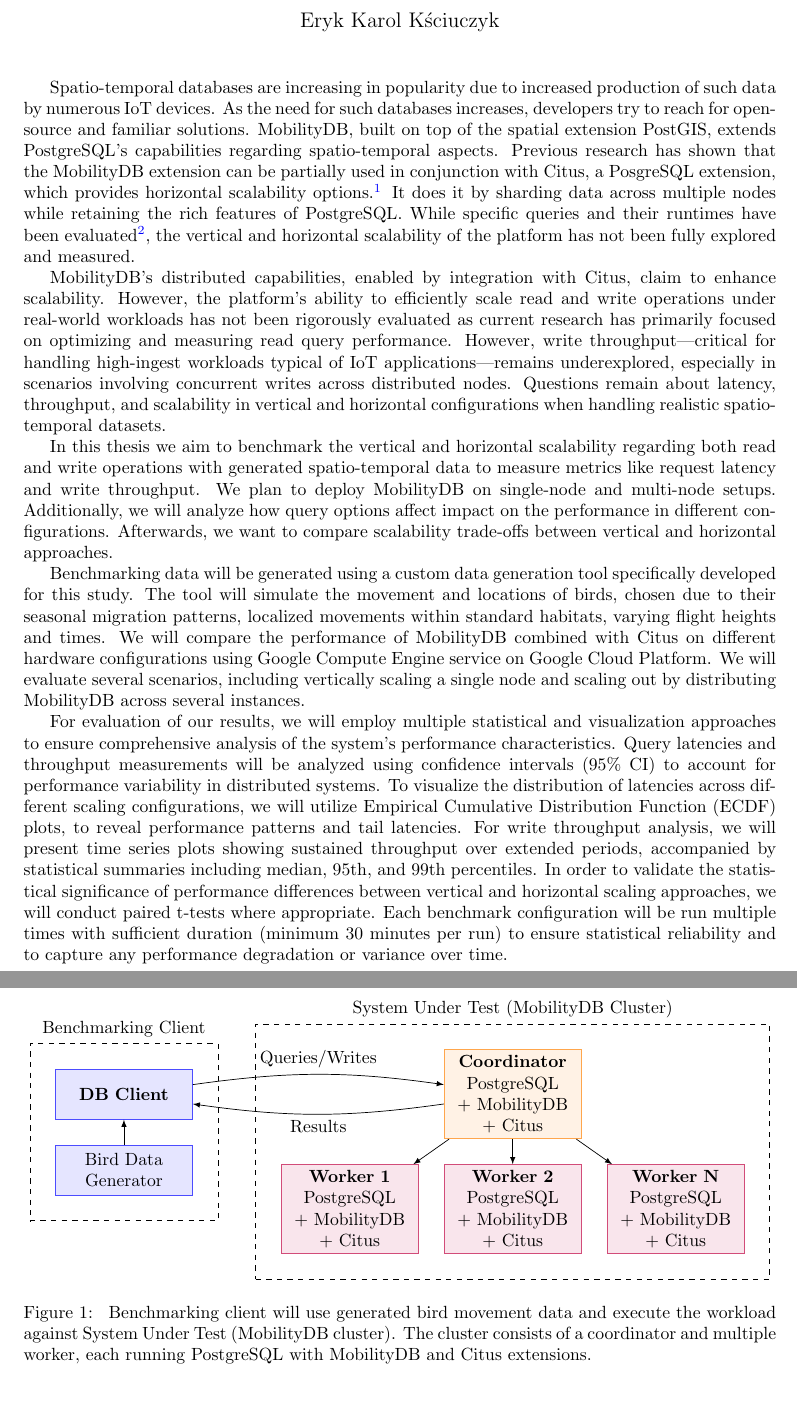
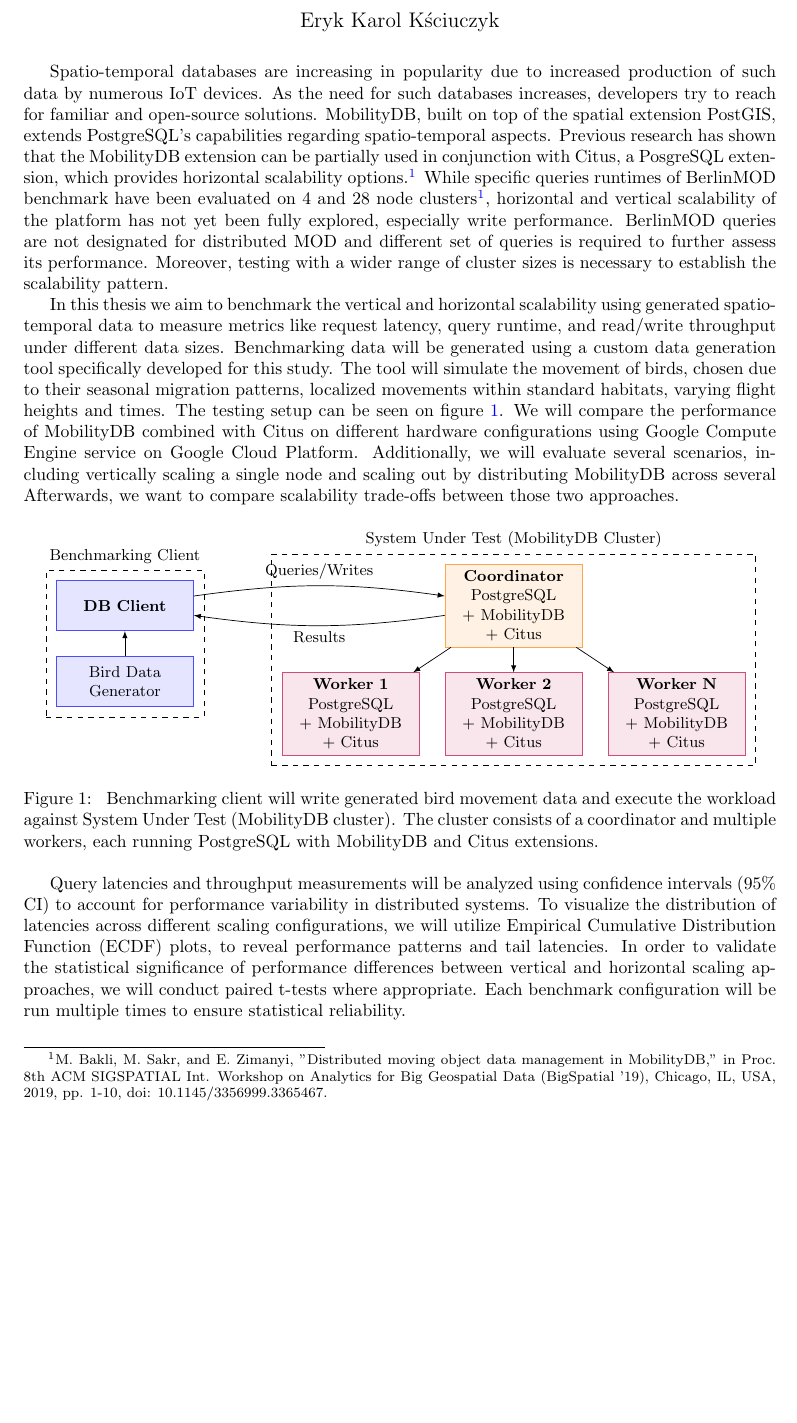
Before and after one commit to erykksc/bachelor-thesis, a LaTeX document (expose/src/expose.tex): two parts of pages 1 and 2 of 2 before the commit and part of the page after it, the two joined at a grey line, cut so that both start at the same text, the shorter picture padded with empty space. Compiled offline with pdfLaTeX.

Commit message:
Text: shorten and enhance expose

```diff
--- a/expose/src/expose.tex
+++ b/expose/src/expose.tex
@@ -12,6 +12,8 @@
 \usepackage{graphicx}
 \usepackage[colorlinks=true, allcolors=blue]{hyperref}
 
+\usepackage{footmisc}
+
 \usepackage{tikz}
 \usetikzlibrary{shapes,arrows,positioning,fit,backgrounds}
 
@@ -25,72 +27,59 @@
 \begin{document}
 \maketitle
 
+\vspace*{-0.3cm}
 
 % Context
 Spatio-temporal databases are increasing in popularity due to increased
 production of such data by numerous IoT devices.
 As the need for such databases increases, developers try to reach for
-open-source and familiar solutions.
+familiar  and open-source solutions.
 MobilityDB, built on top of the spatial extension PostGIS, extends PostgreSQL's
 capabilities regarding spatio-temporal aspects.
 Previous research has shown that the MobilityDB extension can be partially used
 in conjunction with Citus, a PosgreSQL extension, which provides horizontal
 scalability options.\footnote{
-Bakli, Sakr and Zimanyi, "MobilityDB: A Mobility Database Based on PostgreSQL
-and PostGIS," ACM Transactions on Database Systems (TODS), Volume 45, Issue 4,
-Article No. 19, Pages 1-42, December 6, 2020
+M. Bakli, M. Sakr, and E. Zimanyi,
+"Distributed moving object data management in MobilityDB,"
+in Proc. 8th ACM SIGSPATIAL Int. Workshop on Analytics for Big Geospatial Data
+(BigSpatial '19), Chicago, IL, USA, 2019,
+pp. 1-10, doi: 10.1145/3356999.3365467.
+\label{footnote:mobilitydb}
 }
-It does it by sharding data across multiple nodes while retaining the rich
-features of PostgreSQL. While specific queries and their runtimes have been
-evaluated\footnote{
-Bakli, Sakr, and Zimanyi, "Distributed Mobility Data Management in MobilityDB,"
-Proceedings of the 2020 21st IEEE International Conference on Mobile Data
-Management (MDM), June 2020
-},
-the vertical and horizontal scalability of the platform has not been fully
-explored and measured.
-
 % Problem Statement
-MobilityDB's distributed capabilities, enabled by integration with Citus, claim
-to enhance scalability.
-% TODO: try to shorten this section into one or two sentences
-% mention the unexplored angles
-However, the platform's ability to efficiently scale read and write operations
-under real-world workloads has not been rigorously evaluated as current research
-has primarily focused on optimizing and measuring read query performance.
-However, write throughput—critical for handling high-ingest workloads typical
-of IoT applications—remains underexplored, especially in scenarios involving
-concurrent writes across distributed nodes.
-Questions remain about latency, throughput, and scalability in vertical and
-horizontal configurations when handling realistic spatio-temporal datasets.
+While specific queries runtimes of BerlinMOD benchmark have been
+evaluated on 4 and 28 node clusters\footref{footnote:mobilitydb},
+horizontal and vertical scalability of the platform has not yet been fully
+explored, especially write performance.
+BerlinMOD queries are not designated for distributed MOD and different set of
+queries is required to further assess its performance.
+Moreover, testing with a wider range of cluster sizes is necessary to
+establish the scalability pattern.
 
 % Solution Approach
 In this thesis we aim to benchmark the vertical and horizontal scalability
-regarding both read and write operations with generated spatio-temporal data to
-measure metrics like request latency and write throughput.
-% TODO: shorten by merging it with the next sections that also mention it
-We plan to deploy MobilityDB on single-node and multi-node setups.
-Additionally, we will analyze how query options affect impact on the performance
-in different configurations.
-Afterwards, we want to compare scalability trade-offs between vertical and
-horizontal approaches.
-
+using generated spatio-temporal data to measure metrics like request
+latency, query runtime, and read/write throughput under different data sizes.
 % Aspired Implementation
 Benchmarking data will be generated using a custom data generation tool
 specifically developed for this study.
-The tool will simulate the movement and locations of birds, chosen due to their
+The tool will simulate the movement of birds, chosen due to their
 seasonal migration patterns, localized movements within standard habitats,
-varying flight heights and times.
+varying flight heights and times. The testing setup can be seen on figure
+\ref{fig:test_setup}.
 %
 We will compare the performance of MobilityDB combined with Citus on different
 hardware configurations using Google Compute Engine service on Google Cloud
 Platform.
-We will evaluate several scenarios, including vertically scaling a single node
-and scaling out by distributing MobilityDB across several instances.
+Additionally, we will evaluate several scenarios, including vertically scaling
+a single node and scaling out by distributing MobilityDB across several
+Afterwards, we want to compare scalability trade-offs between those two
+approaches.
 
 \begin{figure}[ht]
     \centering
     \begin{tikzpicture}[
+	font=\small,
         node distance=0.5cm,
         box/.style={
             rectangle,
@@ -158,22 +147,16 @@
     \end{pgfonlayer}
     \end{tikzpicture}
     \caption{
-	Benchmarking client will use generated bird movement data and execute
+	Benchmarking client will write generated bird movement data and execute
 	the workload against System Under Test (MobilityDB cluster).
-	The cluster consists of a coordinator and multiple worker, each running
+	The cluster consists of a coordinator and multiple workers, each running
 	PostgreSQL with MobilityDB and Citus extensions.
     }
-    \label{fig:image}
+    \label{fig:test_setup}
 \end{figure}
 
 % Analysis/ Evaluation
 % TODO:
-% - Make it shorter
-% - Shrink the diagram
-For evaluation of our results, we will employ multiple statistical and
-visualization approaches to ensure comprehensive analysis of the system's
-performance characteristics.
-%
 Query latencies and throughput measurements will be analyzed using confidence
 intervals (95\% CI) to account for performance variability in distributed
 systems.
@@ -182,15 +165,10 @@
 configurations, we will utilize Empirical Cumulative Distribution Function
 (ECDF) plots, to reveal performance patterns and tail latencies.
 %
-For write throughput analysis, we will present time series plots showing
-sustained throughput over extended periods, accompanied by statistical summaries
-including median, 95th, and 99th percentiles.
-%
 In order to validate the statistical significance of performance differences
 between vertical and horizontal scaling approaches, we will conduct paired
 t-tests where appropriate.
 %
-Each benchmark configuration will be run multiple times with sufficient duration
-(minimum 30 minutes per run) to ensure statistical reliability and to capture
-any performance degradation or variance over time.
+Each benchmark configuration will be run multiple times to ensure statistical
+reliability.
 \end{document}
```
Also changed, not shown: expose/src/expose.tex (10 more changed lines).
